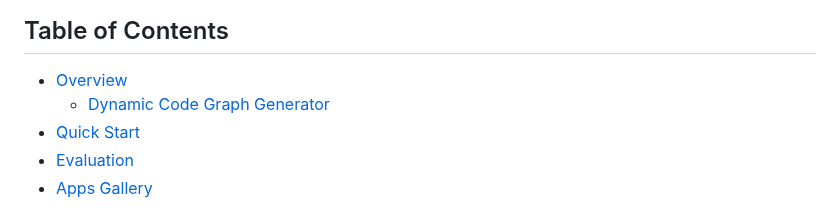
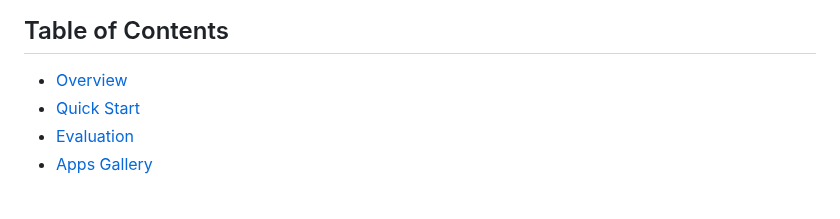
Before and after one commit to FSoft-AI4Code/AgileCoder, a Markdown page: README.md, the part around one of its changes. Drawn GitHub-style.

```diff
--- a/README.md
+++ b/README.md
@@ -27,7 +27,6 @@
 
 ## Table of Contents
   - [Overview](#overview)
-      - [Dynamic Code Graph Generator](#dynamic-code-graph-generator)
   - [Quick Start](#quick-start)
   - [Evaluation](evaluation)
   - [Apps Gallery](#apps-gallery)
```
Also changed, not shown: other parts of README.md (+0 -2 lines).
